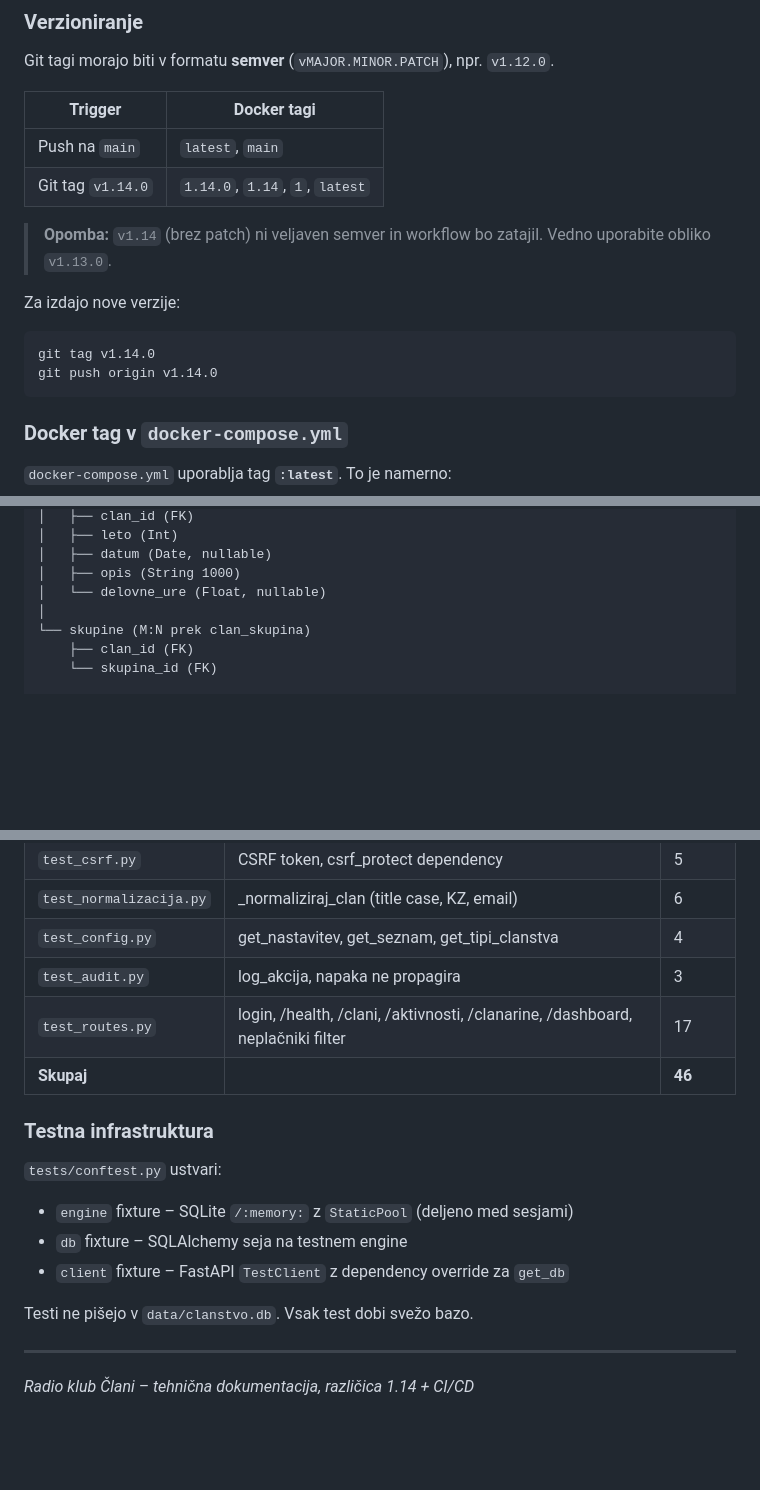
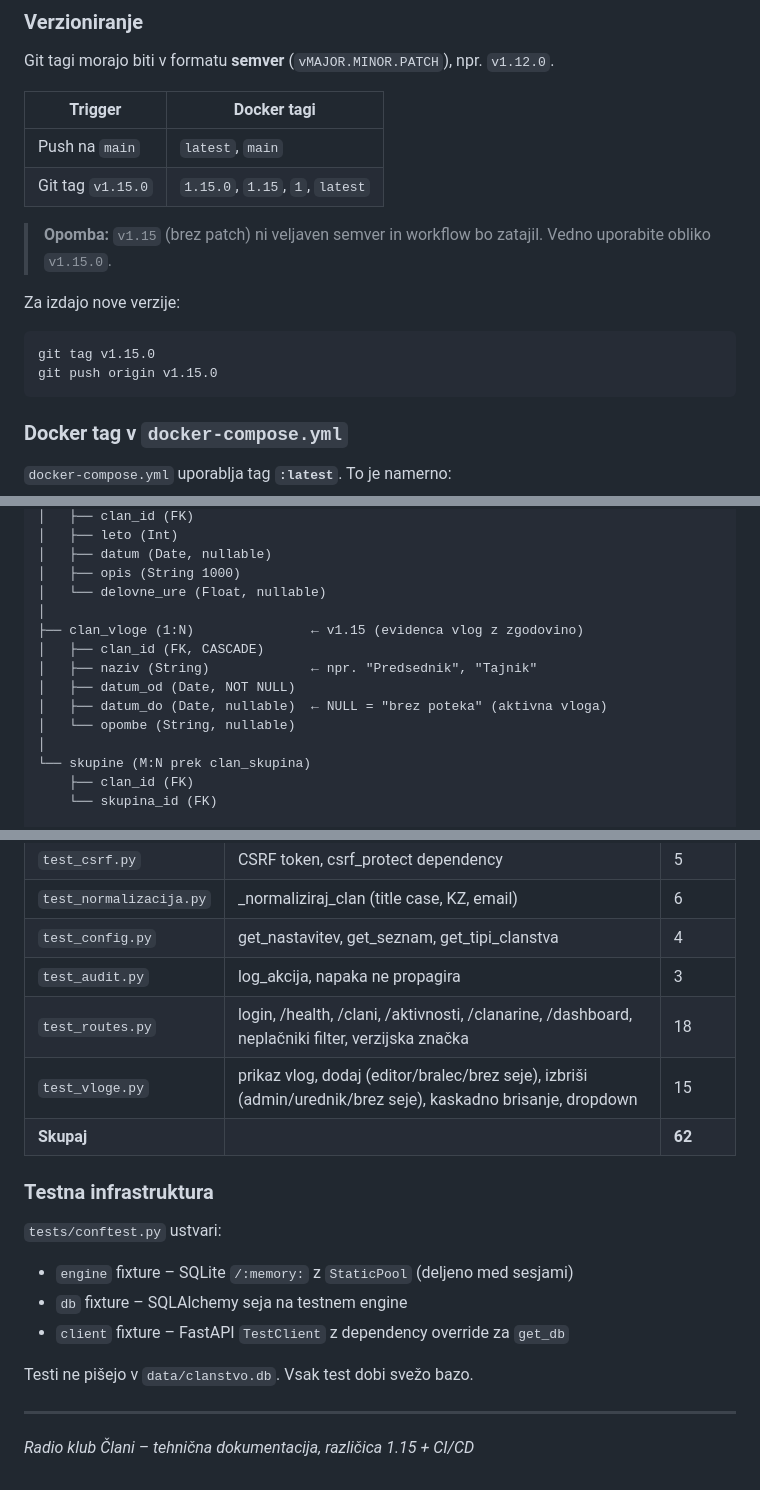
Before and after one commit to s56oa/RadioklubUpravljanjeClanstva, a Markdown page: Tehnicna-dokumentacija.md, 3 parts joined by grey strips. GitHub-like rendering; blank space fills up the shorter version.

Commit message:
docs: posodobi Tehnicna-dokumentacija.md na v1.15
- Verzija in datum
- Struktura map: 003_login_poskusi + 004_clan_vloge
- Podatkovni model: tabela clan_vloge
- Alembic revizije: dodan 004
- Testi: 46 → 62 (test_vloge.py + test_verzijska_znacka)
- CI/CD primeri: v1.15.0

Co-Authored-By: Claude Sonnet 4.6 <noreply@anthropic.com>

````diff
--- a/Tehnicna-dokumentacija.md
+++ b/Tehnicna-dokumentacija.md
@@ -820,15 +822,15 @@ Git tagi morajo biti v formatu **semver** (`vMAJOR.MINOR.PATCH`), npr. `v1.12.0`
 | Trigger | Docker tagi |
 |---------|------------|
 | Push na `main` | `latest`, `main` |
-| Git tag `v1.14.0` | `1.14.0`, `1.14`, `1`, `latest` |
+| Git tag `v1.15.0` | `1.15.0`, `1.15`, `1`, `latest` |
 
-> **Opomba:** `v1.14` (brez patch) ni veljaven semver in workflow bo zatajil.
-> Vedno uporabite obliko `v1.13.0`.
+> **Opomba:** `v1.15` (brez patch) ni veljaven semver in workflow bo zatajil.
+> Vedno uporabite obliko `v1.15.0`.
 
 Za izdajo nove verzije:
 ```bash
-git tag v1.14.0
-git push origin v1.14.0
+git tag v1.15.0
+git push origin v1.15.0
 ```
 
 ### Docker tag v `docker-compose.yml`
@@ -950,6 +952,13 @@ clani
 │   ├── datum (Date, nullable)
 │   ├── opis (String 1000)
 │   └── delovne_ure (Float, nullable)
+│
+├── clan_vloge (1:N)               ← v1.15 (evidenca vlog z zgodovino)
+│   ├── clan_id (FK, CASCADE)
+│   ├── naziv (String)             ← npr. "Predsednik", "Tajnik"
+│   ├── datum_od (Date, NOT NULL)
+│   ├── datum_do (Date, nullable)  ← NULL = "brez poteka" (aktivna vloga)
+│   └── opombe (String, nullable)
 │
 └── skupine (M:N prek clan_skupina)
     ├── clan_id (FK)
@@ -1124,8 +1134,9 @@ pytest tests/ -v
 | `test_normalizacija.py` | _normaliziraj_clan (title case, KZ, email) | 6 |
 | `test_config.py` | get_nastavitev, get_seznam, get_tipi_clanstva | 4 |
 | `test_audit.py` | log_akcija, napaka ne propagira | 3 |
-| `test_routes.py` | login, /health, /clani, /aktivnosti, /clanarine, /dashboard, neplačniki filter | 17 |
-| **Skupaj** | | **46** |
+| `test_routes.py` | login, /health, /clani, /aktivnosti, /clanarine, /dashboard, neplačniki filter, verzijska značka | 18 |
+| `test_vloge.py` | prikaz vlog, dodaj (editor/bralec/brez seje), izbriši (admin/urednik/brez seje), kaskadno brisanje, dropdown | 15 |
+| **Skupaj** | | **62** |
 
 ### Testna infrastruktura
 
@@ -1138,4 +1149,4 @@ Testi ne pišejo v `data/clanstvo.db`. Vsak test dobi svežo bazo.
 
 ---
 
-*Radio klub Člani – tehnična dokumentacija, različica 1.14 + CI/CD*
+*Radio klub Člani – tehnična dokumentacija, različica 1.15 + CI/CD*
````
Also changed, not shown: other parts of Tehnicna-dokumentacija.md (+8 -5 lines).
